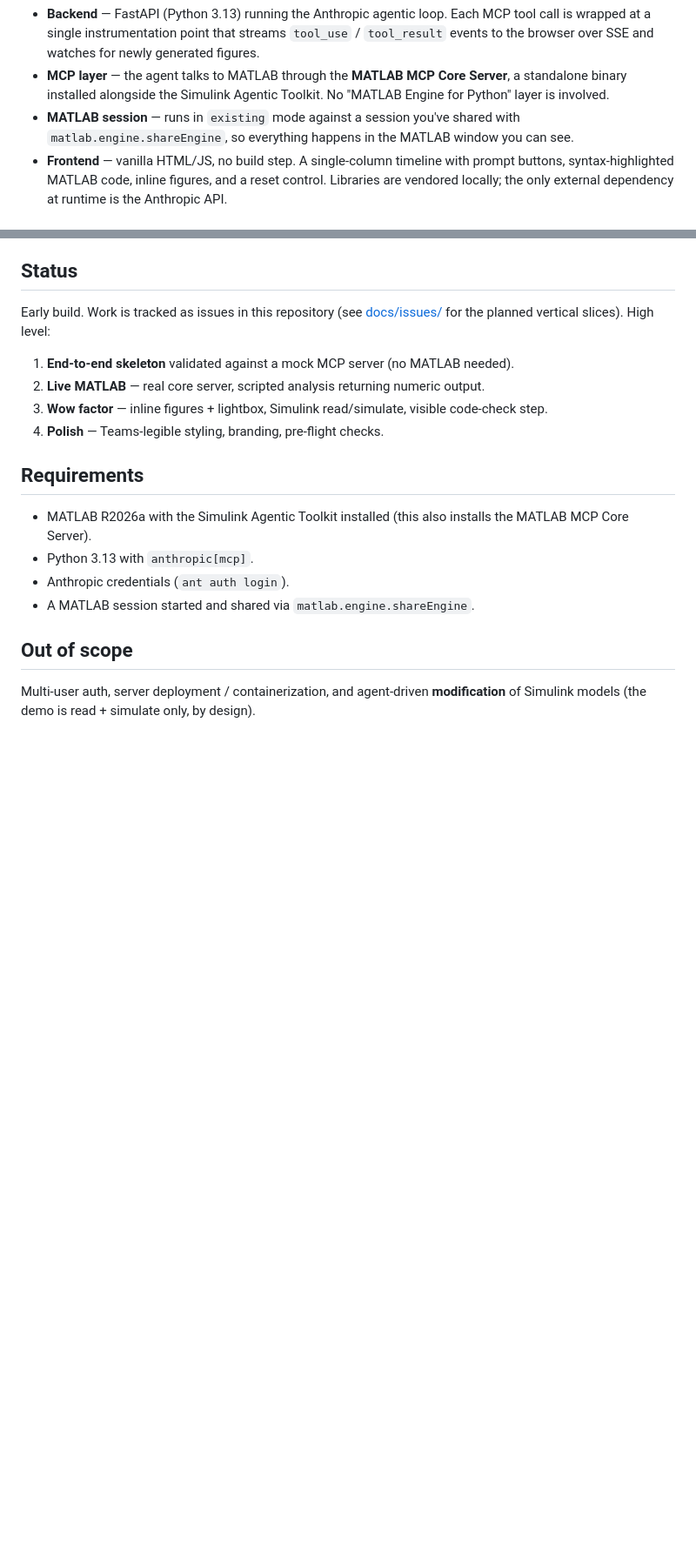
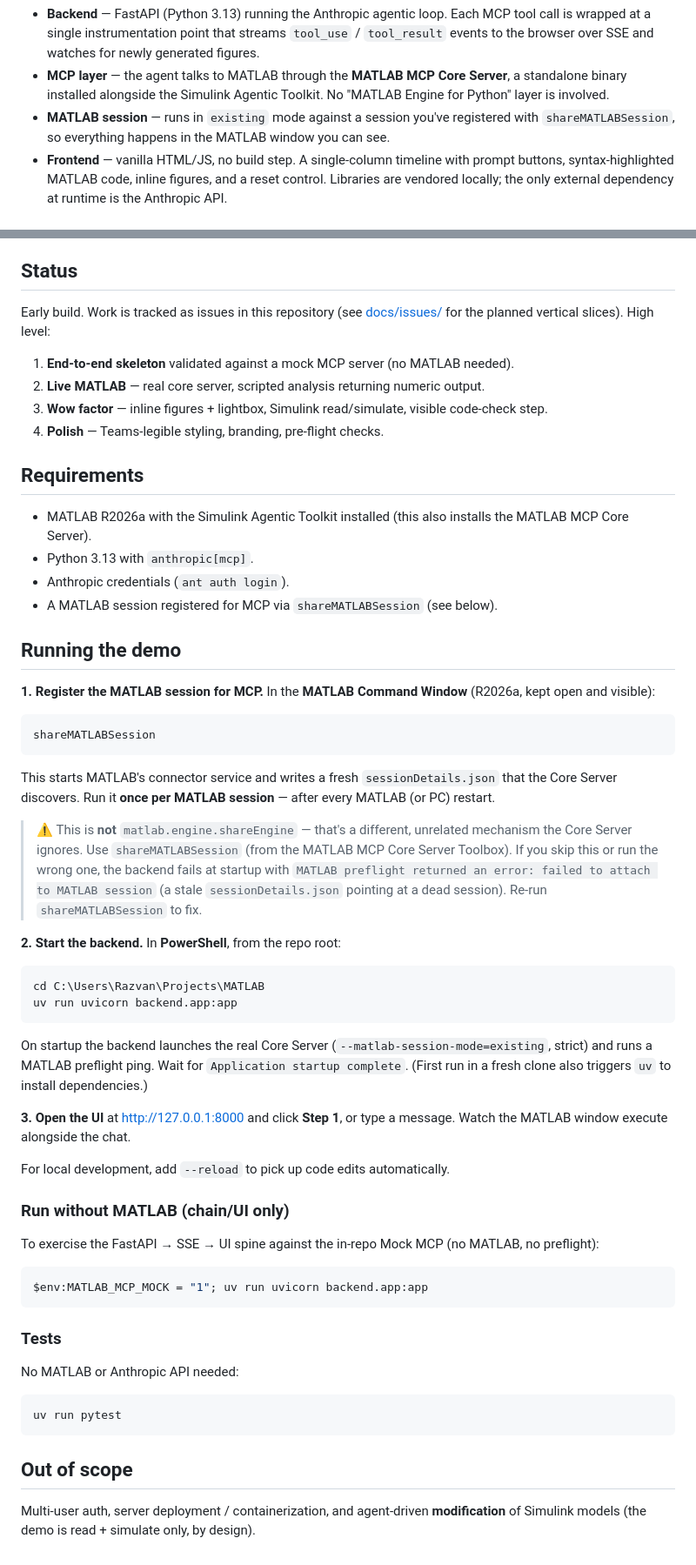
Before and after one commit to RazvanAga/MATLAB, a Markdown page: README.md, 2 parts joined by grey strips. Shown at 87% size. GitHub-like rendering; blank space fills up the shorter version.

Commit message:
docs: add run instructions to README; fix shareMATLABSession vs shareEngine
- README: add a "Running the demo" section (shareMATLABSession in MATLAB,
  uv run uvicorn in PowerShell, open the UI), plus mock-only mode and tests.
- Call out the shareMATLABSession vs matlab.engine.shareEngine trap and the
  "failed to attach to MATLAB session" preflight symptom (stale sessionDetails).
- Fix two stale matlab.engine.shareEngine references in the doc body.

Co-Authored-By: Claude Opus 4.8 <noreply@anthropic.com>

````diff
--- a/README.md
+++ b/README.md
@@ -27,7 +27,7 @@ MATLAB R2026a / Simulink   (visible, shared session)
 
 - **Backend** — FastAPI (Python 3.13) running the Anthropic agentic loop. Each MCP tool call is wrapped at a single instrumentation point that streams `tool_use` / `tool_result` events to the browser over SSE and watches for newly generated figures.
 - **MCP layer** — the agent talks to MATLAB through the **MATLAB MCP Core Server**, a standalone binary installed alongside the Simulink Agentic Toolkit. No "MATLAB Engine for Python" layer is involved.
-- **MATLAB session** — runs in `existing` mode against a session you've shared with `matlab.engine.shareEngine`, so everything happens in the MATLAB window you can see.
+- **MATLAB session** — runs in `existing` mode against a session you've registered with `shareMATLABSession`, so everything happens in the MATLAB window you can see.
 - **Frontend** — vanilla HTML/JS, no build step. A single-column timeline with prompt buttons, syntax-highlighted MATLAB code, inline figures, and a reset control. Libraries are vendored locally; the only external dependency at runtime is the Anthropic API.
 
 ## Why MCP for the PMT workflow
@@ -48,7 +48,48 @@ Early build. Work is tracked as issues in this repository (see [docs/issues/](do
 - MATLAB R2026a with the Simulink Agentic Toolkit installed (this also installs the MATLAB MCP Core Server).
 - Python 3.13 with `anthropic[mcp]`.
 - Anthropic credentials (`ant auth login`).
-- A MATLAB session started and shared via `matlab.engine.shareEngine`.
+- A MATLAB session registered for MCP via `shareMATLABSession` (see below).
+
+## Running the demo
+
+**1. Register the MATLAB session for MCP.** In the **MATLAB Command Window** (R2026a, kept open and visible):
+
+```matlab
+shareMATLABSession
+```
+
+This starts MATLAB's connector service and writes a fresh `sessionDetails.json` that the Core Server discovers. Run it **once per MATLAB session** — after every MATLAB (or PC) restart.
+
+> ⚠️ This is **not** `matlab.engine.shareEngine` — that's a different, unrelated mechanism the Core Server ignores. Use `shareMATLABSession` (from the MATLAB MCP Core Server Toolbox). If you skip this or run the wrong one, the backend fails at startup with `MATLAB preflight returned an error: failed to attach to MATLAB session` (a stale `sessionDetails.json` pointing at a dead session). Re-run `shareMATLABSession` to fix.
+
+**2. Start the backend.** In **PowerShell**, from the repo root:
+
+```powershell
+cd C:\Users\Razvan\Projects\MATLAB
+uv run uvicorn backend.app:app
+```
+
+On startup the backend launches the real Core Server (`--matlab-session-mode=existing`, strict) and runs a MATLAB preflight ping. Wait for `Application startup complete`. (First run in a fresh clone also triggers `uv` to install dependencies.)
+
+**3. Open the UI** at <http://127.0.0.1:8000> and click **Step 1**, or type a message. Watch the MATLAB window execute alongside the chat.
+
+For local development, add `--reload` to pick up code edits automatically.
+
+### Run without MATLAB (chain/UI only)
+
+To exercise the FastAPI → SSE → UI spine against the in-repo Mock MCP (no MATLAB, no preflight):
+
+```powershell
+$env:MATLAB_MCP_MOCK = "1"; uv run uvicorn backend.app:app
+```
+
+### Tests
+
+No MATLAB or Anthropic API needed:
+
+```powershell
+uv run pytest
+```
 
 ## Out of scope
 
````
